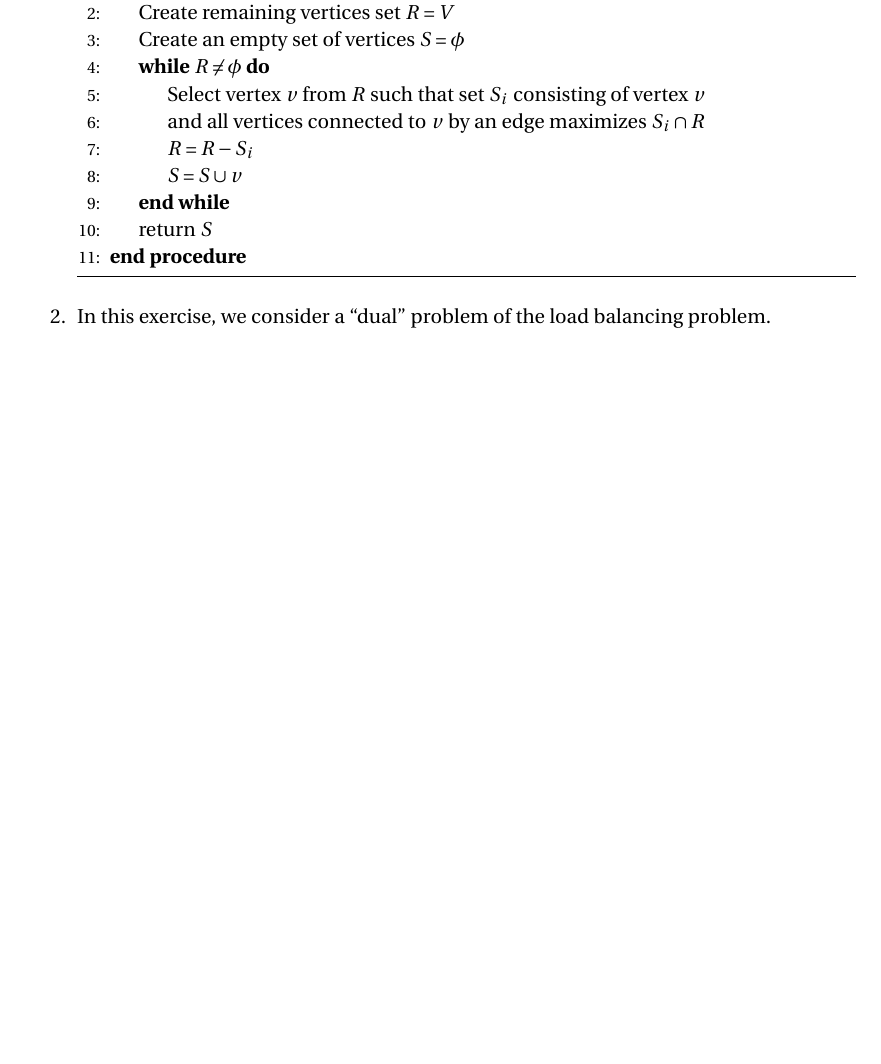
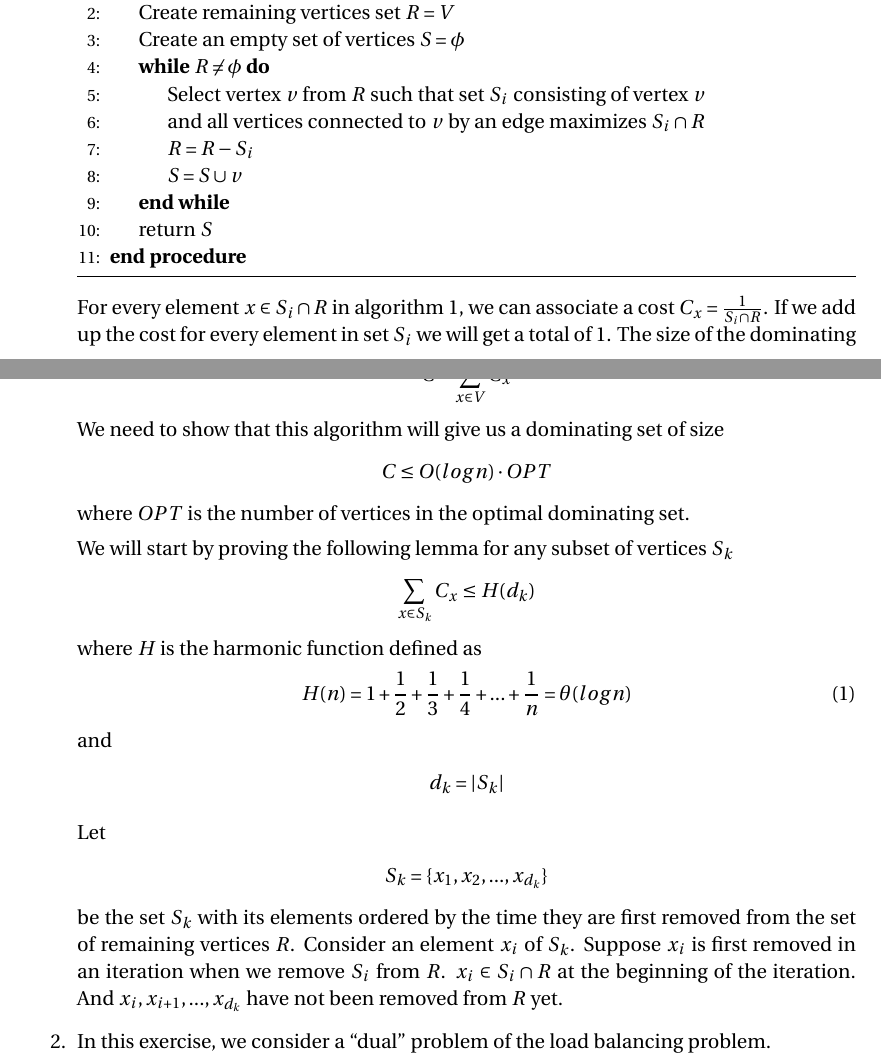
Before and after one commit to gopalmenon/CS-7910-Homework-10, a LaTeX problem sheet (HW10.tex): part of page 1 of 2 before the commit and two parts of pages 1 and 2 of 2 after it, the two joined at a grey line, cut so that both start at the same text, the shorter picture padded with empty space. Compiled offline with pdfLaTeX.

Commit message:
Started answer 1

```diff
--- a/HW10.tex
+++ b/HW10.tex
@@ -110,9 +110,38 @@ Consider the following approximate algorithm for finding a dominating set, that
           \State $S= S \cup v$
         \EndWhile
         \State return $S$
-      \EndProcedure    \end{algorithmic}
+      \EndProcedure
+    \end{algorithmic}
   \end{algorithm}
 \end{minipage}\\
+
+For every element $x \in S_i \cap R$ in algorithm \ref{DomSetApproxAlg}, we can associate a cost $C_x = \frac{1}{S_i \cap R}$. If we add up the cost for every element in set $S_i$ we will get a total of $1$. The size of the dominating set found by this algorithm will be the number of vertices in set $S$. Since the dominating set will cover all vertices either by including them in $S$ or by having an edge to it from a vertex in set $S$, the number of vertices $C$ in the dominating set will be given by
+\begin{align*}
+C = \sum \limits_{x \in V} C_x
+\end{align*}
+ We need to show that this algorithm will give us a dominating set of size
+\begin{align*}
+C \leq O(log n) \cdot OPT
+\end{align*}
+where $OPT$ is the number of vertices in the optimal dominating set.
+
+We will start by proving the following lemma for any subset of vertices $S_k$
+\begin{align*}
+\sum \limits_{x \in S_k} C_x \leq H(d_k)
+\end{align*}
+where $H$ is the harmonic function defined as
+\begin{align} \label{HarmonicFunction}
+H(n) = 1 + \frac{1}{2} + \frac{1}{3}+ \frac{1}{4} + ... + \frac{1}{n} = \theta (log n)
+\end{align}and
+\begin{align*}
+d_k = \left | S_k \right |
+\end{align*}
+
+Let
+\begin{align*}
+S_k = \{x_1, x_2, ..., x_{d_k}\}
+\end{align*}
+be the set $S_k$ with its elements ordered by the time they are first removed from the set of remaining vertices $R$. Consider an element $x_i$ of $S_k$. Suppose  $x_i$ is first removed in an iteration when we remove $S_i$ from $R$. $x_i \in S_i \cap R$ at the beginning of the iteration. And $x_i, x_{i+1}, ..., x_{d_k}$ have not been removed from $R$ yet.
 
 \item In this exercise, we consider a \enquote{dual} problem of the load balancing problem.
 
```
Also changed, not shown: HW10.pdf, 3 other files.
